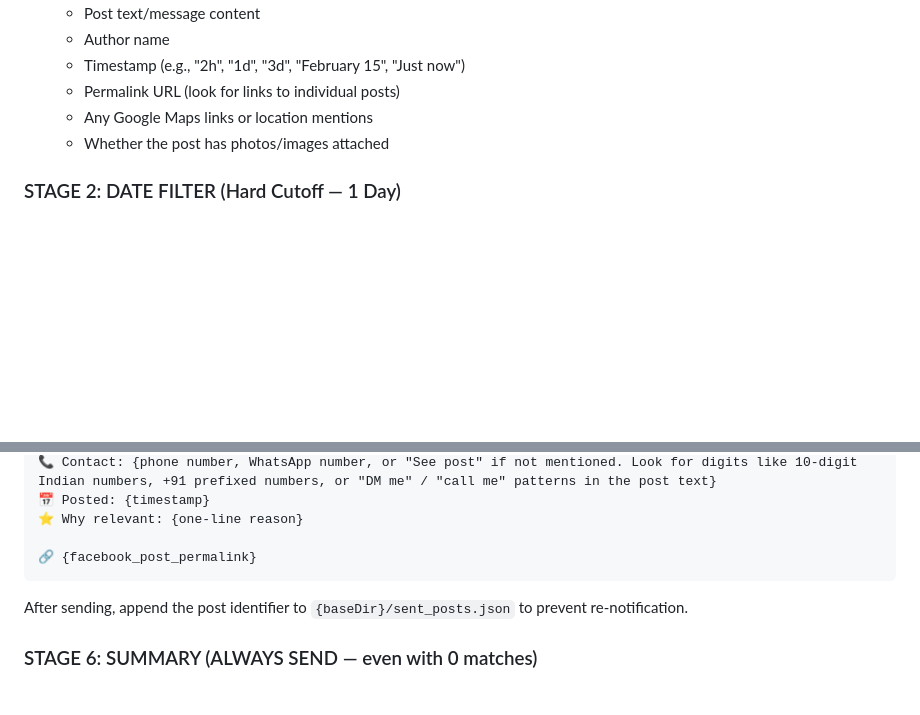
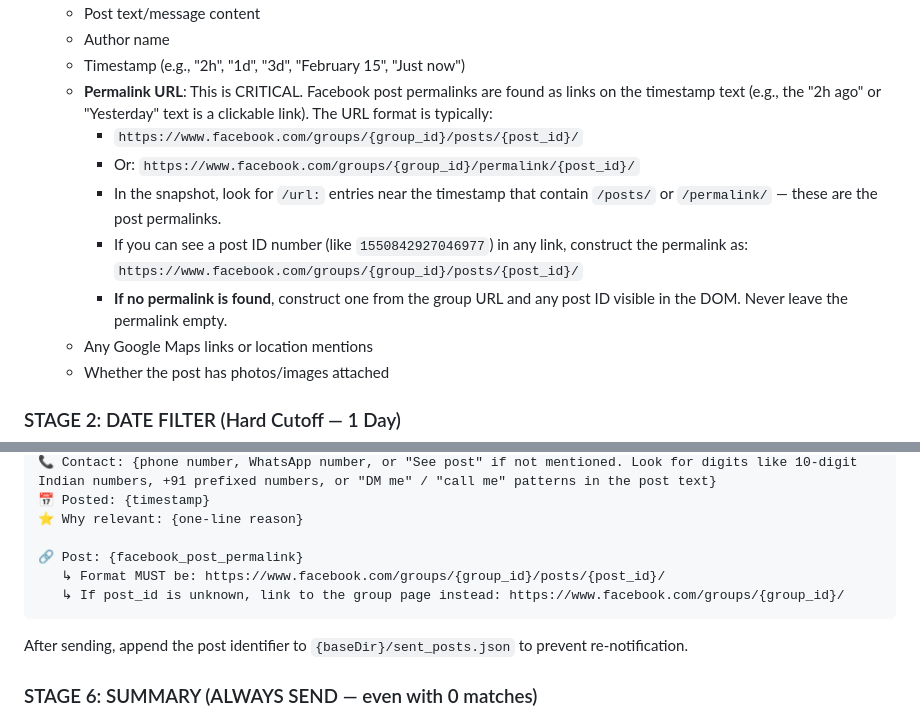
Before and after one commit to metal32/OpenClaw_RentalProperty, a Markdown page: skills/facebook-groups/SKILL.md, 2 parts joined by grey strips. Drawn GitHub-style; blank space fills up the shorter version.

Commit message:
Updates skills

````diff
--- a/skills/facebook-groups/SKILL.md
+++ b/skills/facebook-groups/SKILL.md
@@ -75,7 +75,12 @@ For each group URL:
    - Post text/message content
    - Author name
    - Timestamp (e.g., "2h", "1d", "3d", "February 15", "Just now")
-   - Permalink URL (look for links to individual posts)
+   - **Permalink URL**: This is CRITICAL. Facebook post permalinks are found as links on the timestamp text (e.g., the "2h ago" or "Yesterday" text is a clickable link). The URL format is typically:
+     - `https://www.facebook.com/groups/{group_id}/posts/{post_id}/`
+     - Or: `https://www.facebook.com/groups/{group_id}/permalink/{post_id}/`
+     - In the snapshot, look for `/url:` entries near the timestamp that contain `/posts/` or `/permalink/` — these are the post permalinks.
+     - If you can see a post ID number (like `1550842927046977`) in any link, construct the permalink as: `https://www.facebook.com/groups/{group_id}/posts/{post_id}/`
+     - **If no permalink is found**, construct one from the group URL and any post ID visible in the DOM. Never leave the permalink empty.
    - Any Google Maps links or location mentions
    - Whether the post has photos/images attached
 
@@ -178,7 +183,9 @@ For each post with final relevance_score >= 60, send a Telegram message formatte
 📅 Posted: {timestamp}
 ⭐ Why relevant: {one-line reason}
 
-🔗 {facebook_post_permalink}
+🔗 Post: {facebook_post_permalink}
+   ↳ Format MUST be: https://www.facebook.com/groups/{group_id}/posts/{post_id}/
+   ↳ If post_id is unknown, link to the group page instead: https://www.facebook.com/groups/{group_id}/
 ```
 
 After sending, append the post identifier to `{baseDir}/sent_posts.json` to prevent re-notification.
````
